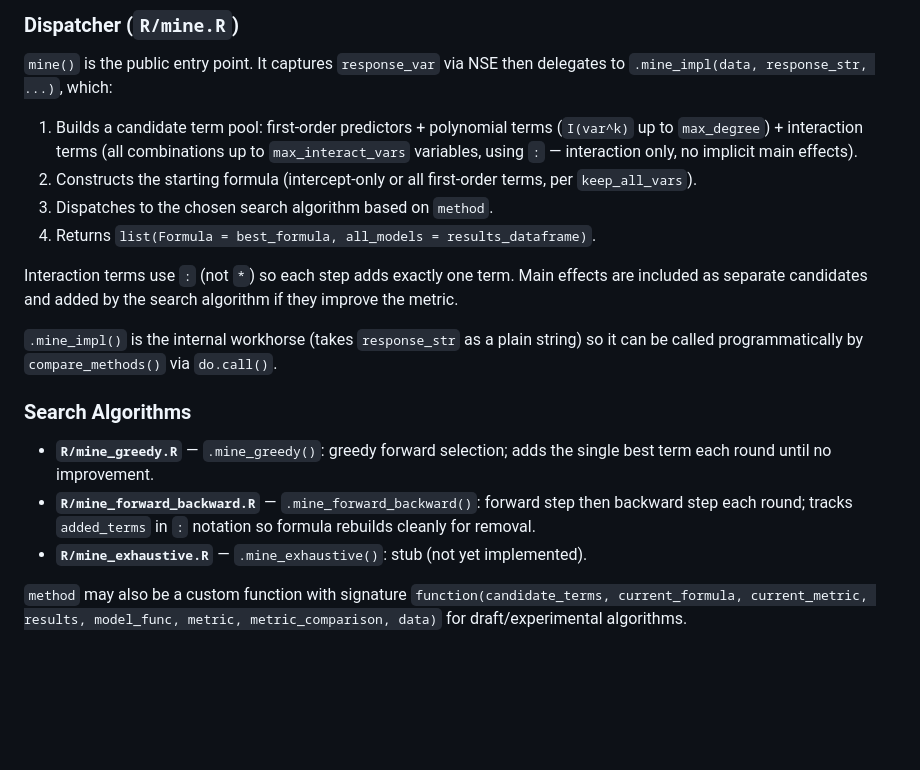
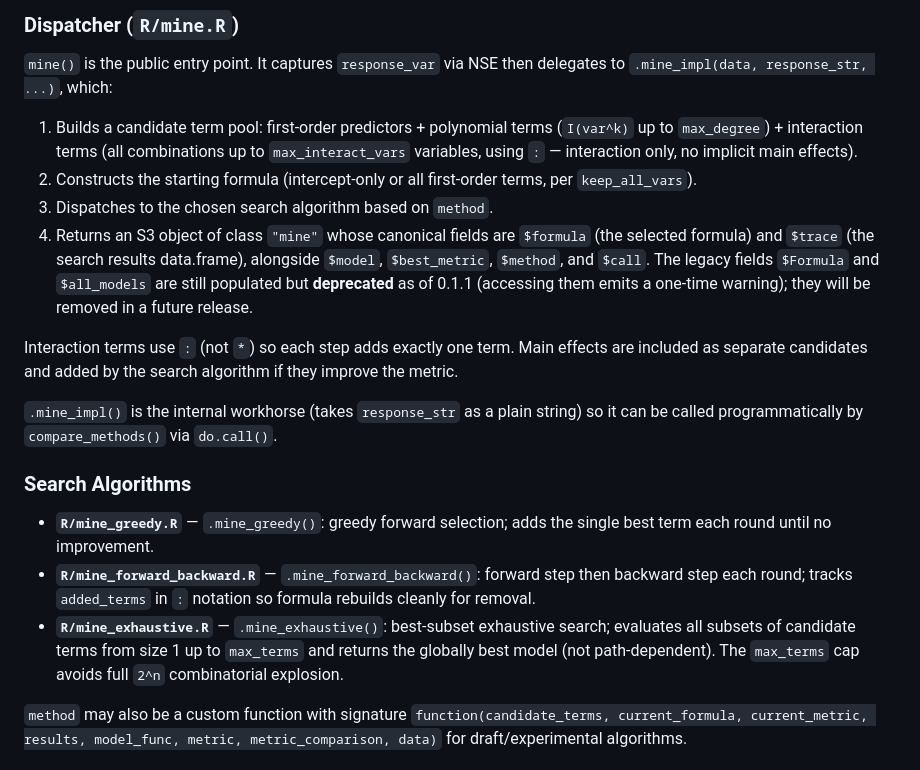
Before and after one commit to jesseabrandt/modelminer, a Markdown page: CLAUDE.md, the part around the change. Rendered like a GitHub page; blank space fills up the shorter version.

Commit message:
docs: fix stale CLAUDE.md (mine_exhaustive implemented; return shape updated)
Co-Authored-By: Claude Opus 4.8 (1M context) <noreply@anthropic.com>

```diff
--- a/CLAUDE.md
+++ b/CLAUDE.md
@@ -41,7 +41,7 @@ Rscript -e "pkgload::load_all(quiet=TRUE); testthat::test_dir('tests/testthat',
 1. Builds a candidate term pool: first-order predictors + polynomial terms (`I(var^k)` up to `max_degree`) + interaction terms (all combinations up to `max_interact_vars` variables, using `:` — interaction only, no implicit main effects).
 2. Constructs the starting formula (intercept-only or all first-order terms, per `keep_all_vars`).
 3. Dispatches to the chosen search algorithm based on `method`.
-4. Returns `list(Formula = best_formula, all_models = results_dataframe)`.
+4. Returns an S3 object of class `"mine"` whose canonical fields are `$formula` (the selected formula) and `$trace` (the search results data.frame), alongside `$model`, `$best_metric`, `$method`, and `$call`. The legacy fields `$Formula` and `$all_models` are still populated but **deprecated** as of 0.1.1 (accessing them emits a one-time warning); they will be removed in a future release.
 
 Interaction terms use `:` (not `*`) so each step adds exactly one term. Main effects are included as separate candidates and added by the search algorithm if they improve the metric.
 
@@ -51,7 +51,7 @@ Interaction terms use `:` (not `*`) so each step adds exactly one term. Main eff
 
 - **`R/mine_greedy.R`** — `.mine_greedy()`: greedy forward selection; adds the single best term each round until no improvement.
 - **`R/mine_forward_backward.R`** — `.mine_forward_backward()`: forward step then backward step each round; tracks `added_terms` in `:` notation so formula rebuilds cleanly for removal.
-- **`R/mine_exhaustive.R`** — `.mine_exhaustive()`: stub (not yet implemented).
+- **`R/mine_exhaustive.R`** — `.mine_exhaustive()`: best-subset exhaustive search; evaluates all subsets of candidate terms from size 1 up to `max_terms` and returns the globally best model (not path-dependent). The `max_terms` cap avoids full `2^n` combinatorial explosion.
 
 `method` may also be a custom function with signature `function(candidate_terms, current_formula, current_metric, results, model_func, metric, metric_comparison, data)` for draft/experimental algorithms.
 
```
